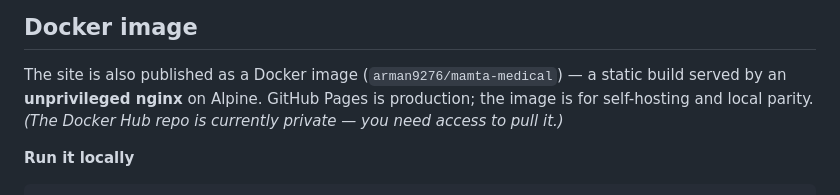
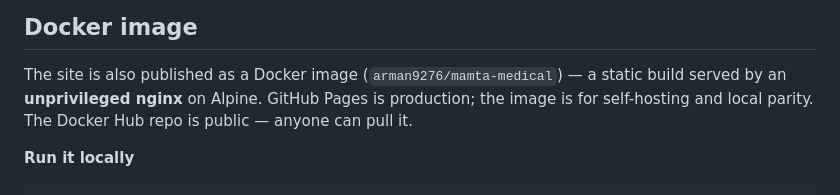
Before and after one commit to Arman9276/MamtaMedical, a Markdown page: README.md, the part around the change. GitHub-like rendering.

Commit message:
Moditfy README

```diff
--- a/README.md
+++ b/README.md
@@ -269,7 +269,7 @@ are **standalone learning workflows** and are not part of either pipeline.
 
 The site is also published as a Docker image (`arman9276/mamta-medical`) — a static build served by an
 **unprivileged nginx** on Alpine. GitHub Pages is production; the image is for self-hosting and local
-parity. *(The Docker Hub repo is currently private — you need access to pull it.)*
+parity. The Docker Hub repo is public — anyone can pull it.
 
 **Run it locally**
 
```
